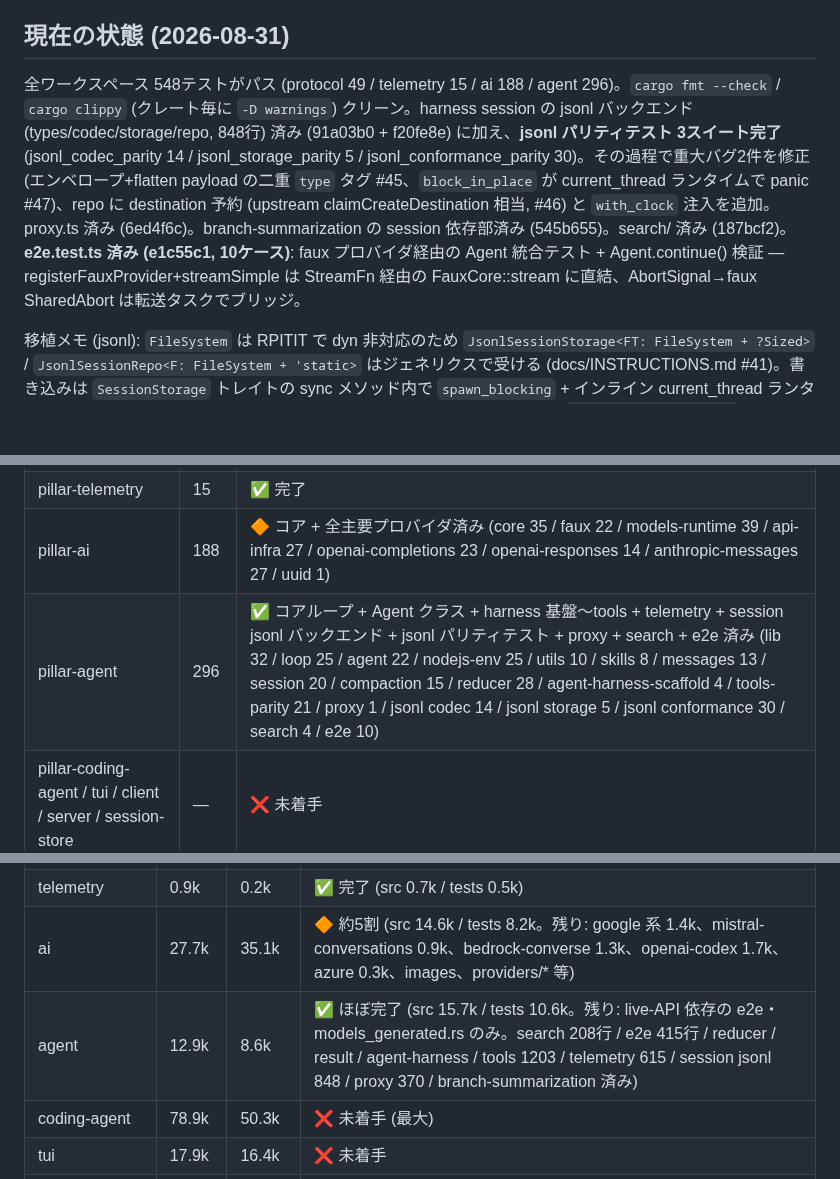
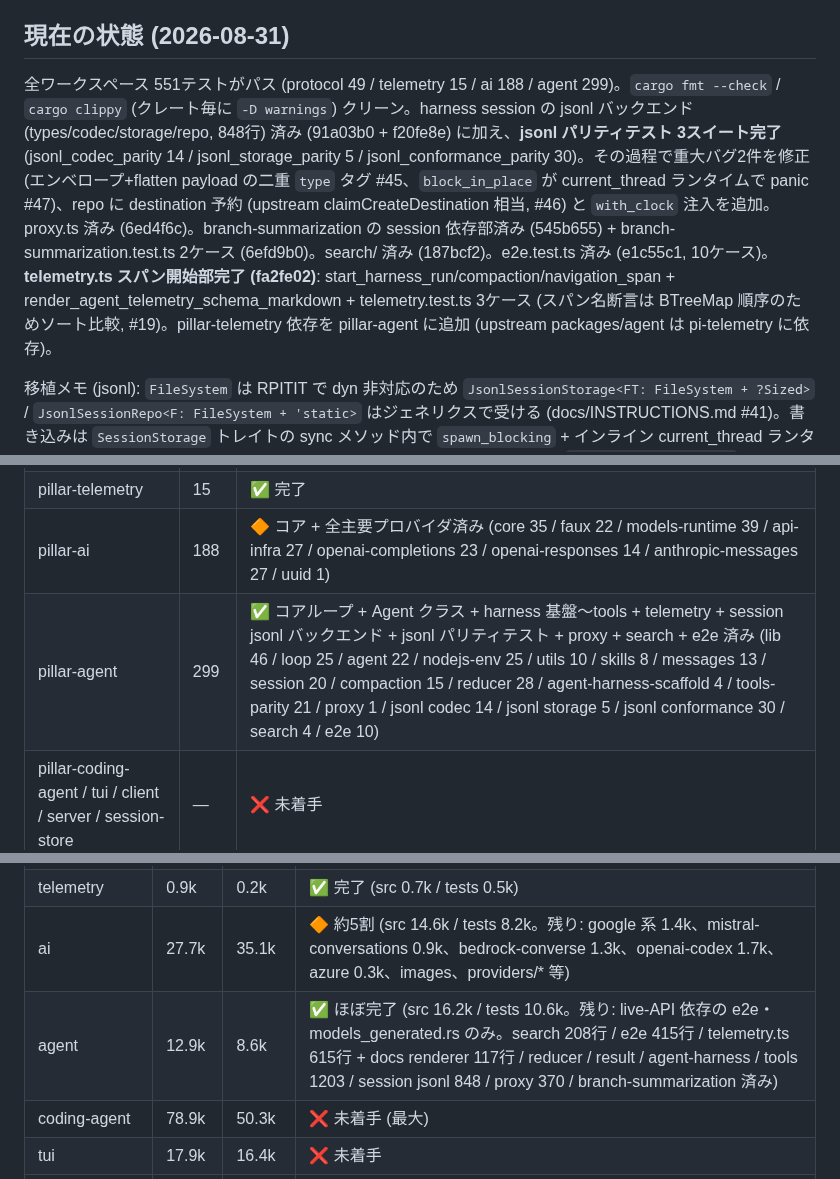
Before and after one commit to vi2q/pillar, a Markdown page: docs/INSTRUCTIONS.md, 3 parts joined by grey strips. GitHub-like rendering; blank space fills up the shorter version.

Commit message:
docs: INSTRUCTIONS — telemetry span starters ported (agent 299 tests, total 551), pitfall #51

```diff
--- a/docs/INSTRUCTIONS.md
+++ b/docs/INSTRUCTIONS.md
@@ -18,7 +18,7 @@ pi v0.84.3 (TypeScript, commit `56700d42e`) を Rust に移植する。拡張機
 
 ## 現在の状態 (2026-08-31)
 
-全ワークスペース 548テストがパス (protocol 49 / telemetry 15 / ai 188 / agent 296)。`cargo fmt --check` / `cargo clippy` (クレート毎に `-D warnings`) クリーン。harness session の jsonl バックエンド (types/codec/storage/repo, 848行) 済み (91a03b0 + f20fe8e) に加え、**jsonl パリティテスト 3スイート完了** (jsonl_codec_parity 14 / jsonl_storage_parity 5 / jsonl_conformance_parity 30)。その過程で重大バグ2件を修正 (エンベロープ+flatten payload の二重 `type` タグ #45、`block_in_place` が current_thread ランタイムで panic #47)、repo に destination 予約 (upstream claimCreateDestination 相当, #46) と `with_clock` 注入を追加。proxy.ts 済み (6ed4f6c)。branch-summarization の session 依存部済み (545b655)。search/ 済み (187bcf2)。**e2e.test.ts 済み (e1c55c1, 10ケース)**: faux プロバイダ経由の Agent 統合テスト + Agent.continue() 検証 — registerFauxProvider+streamSimple は StreamFn 経由の FauxCore::stream に直結、AbortSignal→faux SharedAbort は転送タスクでブリッジ。
+全ワークスペース 551テストがパス (protocol 49 / telemetry 15 / ai 188 / agent 299)。`cargo fmt --check` / `cargo clippy` (クレート毎に `-D warnings`) クリーン。harness session の jsonl バックエンド (types/codec/storage/repo, 848行) 済み (91a03b0 + f20fe8e) に加え、**jsonl パリティテスト 3スイート完了** (jsonl_codec_parity 14 / jsonl_storage_parity 5 / jsonl_conformance_parity 30)。その過程で重大バグ2件を修正 (エンベロープ+flatten payload の二重 `type` タグ #45、`block_in_place` が current_thread ランタイムで panic #47)、repo に destination 予約 (upstream claimCreateDestination 相当, #46) と `with_clock` 注入を追加。proxy.ts 済み (6ed4f6c)。branch-summarization の session 依存部済み (545b655) + branch-summarization.test.ts 2ケース (6efd9b0)。search/ 済み (187bcf2)。e2e.test.ts 済み (e1c55c1, 10ケース)。**telemetry.ts スパン開始部完了 (fa2fe02)**: start_harness_run/compaction/navigation_span + render_agent_telemetry_schema_markdown + telemetry.test.ts 3ケース (スパン名断言は BTreeMap 順序のためソート比較, #19)。pillar-telemetry 依存を pillar-agent に追加 (upstream packages/agent は pi-telemetry に依存)。
 
 移植メモ (jsonl): `FileSystem` は RPITIT で dyn 非対応のため `JsonlSessionStorage<FT: FileSystem + ?Sized>` / `JsonlSessionRepo<F: FileSystem + 'static>` はジェネリクスで受ける (docs/INSTRUCTIONS.md #41)。書き込みは `SessionStorage` トレイトの sync メソッド内で `spawn_blocking` + インライン current_thread ランタイムにより append を駆動し、state mutex で直列化 (#47)。torn-tail 修復は `publishFileAtomically` (tmp + rename) を再現。
 
@@ -27,7 +27,7 @@ pi v0.84.3 (TypeScript, commit `56700d42e`) を Rust に移植する。拡張機
 | pillar-protocol | 49 | ✅ 完了 |
 | pillar-telemetry | 15 | ✅ 完了 |
 | pillar-ai | 188 | 🔶 コア + 全主要プロバイダ済み (core 35 / faux 22 / models-runtime 39 / api-infra 27 / openai-completions 23 / openai-responses 14 / anthropic-messages 27 / uuid 1) |
-| pillar-agent | 296 | ✅ コアループ + Agent クラス + harness 基盤〜tools + telemetry + session jsonl バックエンド + jsonl パリティテスト + proxy + search + e2e 済み (lib 32 / loop 25 / agent 22 / nodejs-env 25 / utils 10 / skills 8 / messages 13 / session 20 / compaction 15 / reducer 28 / agent-harness-scaffold 4 / tools-parity 21 / proxy 1 / jsonl codec 14 / jsonl storage 5 / jsonl conformance 30 / search 4 / e2e 10) |
+| pillar-agent | 299 | ✅ コアループ + Agent クラス + harness 基盤〜tools + telemetry + session jsonl バックエンド + jsonl パリティテスト + proxy + search + e2e 済み (lib 46 / loop 25 / agent 22 / nodejs-env 25 / utils 10 / skills 8 / messages 13 / session 20 / compaction 15 / reducer 28 / agent-harness-scaffold 4 / tools-parity 21 / proxy 1 / jsonl codec 14 / jsonl storage 5 / jsonl conformance 30 / search 4 / e2e 10) |
 | pillar-coding-agent / tui / client / server / session-store | — | ❌ 未着手 |
 | pillar-extensions | — | ❌ 未着手 (luaur VM 統合)。設計は docs/rules/04 に確定済み |
 
@@ -42,7 +42,7 @@ pi v0.84.3 (TypeScript, commit `56700d42e`) を Rust に移植する。拡張機
 | protocol | 1.2k | 0.7k | ✅ 完了 (src 2.5k / tests 1.0k) |
 | telemetry | 0.9k | 0.2k | ✅ 完了 (src 0.7k / tests 0.5k) |
 | ai | 27.7k | 35.1k | 🔶 約5割 (src 14.6k / tests 8.2k。残り: google 系 1.4k、mistral-conversations 0.9k、bedrock-converse 1.3k、openai-codex 1.7k、azure 0.3k、images、providers/* 等) |
-| agent | 12.9k | 8.6k | ✅ ほぼ完了 (src 15.7k / tests 10.6k。残り: live-API 依存の e2e・models_generated.rs のみ。search 208行 / e2e 415行 / reducer / result / agent-harness / tools 1203 / telemetry 615 / session jsonl 848 / proxy 370 / branch-summarization 済み) |
+| agent | 12.9k | 8.6k | ✅ ほぼ完了 (src 16.2k / tests 10.6k。残り: live-API 依存の e2e・models_generated.rs のみ。search 208行 / e2e 415行 / telemetry.ts 615行 + docs renderer 117行 / reducer / result / agent-harness / tools 1203 / session jsonl 848 / proxy 370 / branch-summarization 済み) |
 | coding-agent | 78.9k | 50.3k | ❌ 未着手 (最大) |
 | tui | 17.9k | 16.4k | ❌ 未着手 |
 | server / client / session-backends | 6.3k | 4.2k | ❌ 未着手 |
```
Also changed, not shown: other parts of docs/INSTRUCTIONS.md (+1 -0 lines).
